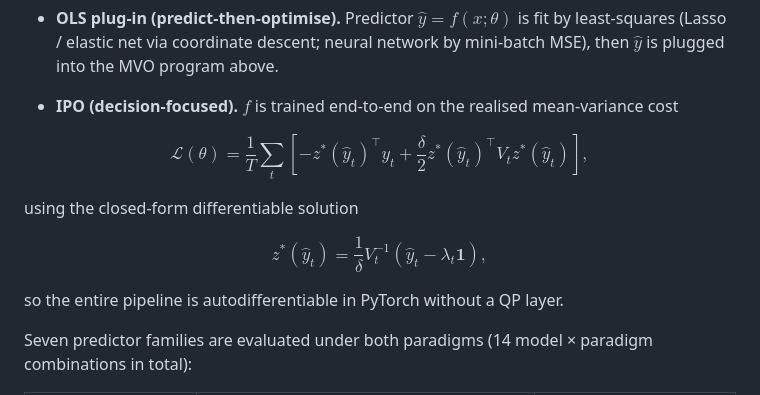
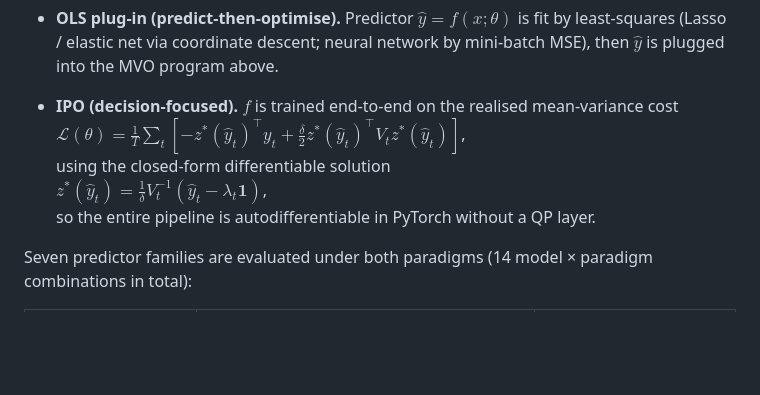
Before and after one commit to xiayawen/ORIE_5370, a Markdown page: README.md, the part around the change. Rendered like a GitHub page; blank space fills up the shorter version.

Commit message:
Fix README methodology formatting

```diff
--- a/README.md
+++ b/README.md
@@ -51,34 +51,11 @@ are compared:
   neural network by mini-batch MSE), then $\hat y$ is plugged into the MVO
   program above.
 
-- **IPO (decision-focused).** $f$ is trained end-to-end on the realised
-  mean-variance cost
-
-$$
-\mathcal{L}(\theta)
-=
-\frac{1}{T}\sum_t
-\left[
-- z^*(\hat y_t)^\top y_t
-+
-\frac{\delta}{2}
-z^*(\hat y_t)^\top V_t z^*(\hat y_t)
-\right],
-$$
-
-  using the closed-form differentiable solution
-
-$$
-z^*(\hat y_t)
-=
-\frac{1}{\delta}
-V_t^{-1}
-\left(
-\hat y_t - \lambda_t \mathbf{1}
-\right),
-$$
-
-  so the entire pipeline is autodifferentiable in PyTorch without a QP layer.
+- **IPO (decision-focused).** $f$ is trained end-to-end on the realised mean-variance cost
+$\mathcal{L}(\theta)=\frac{1}{T}\sum_t\left[-z^*(\hat y_t)^{\top}y_t+\frac{\delta}{2}z^*(\hat y_t)^{\top}V_tz^*(\hat y_t)\right]$,
+using the closed-form differentiable solution
+$z^*(\hat y_t)=\frac{1}{\delta}V_t^{-1}\left(\hat y_t-\lambda_t\mathbf{1}\right)$,
+so the entire pipeline is autodifferentiable in PyTorch without a QP layer.
 
 Seven predictor families are evaluated under both paradigms (14 model ×
 paradigm combinations in total):
```
